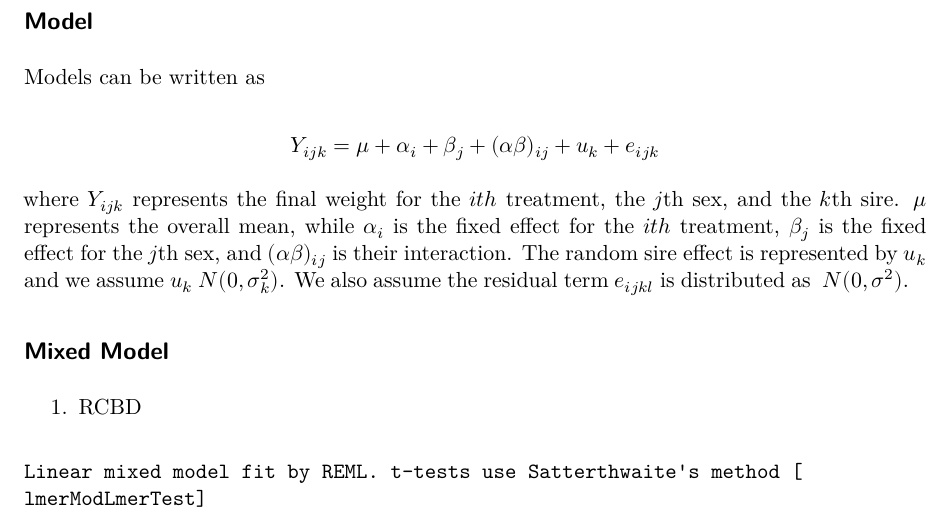
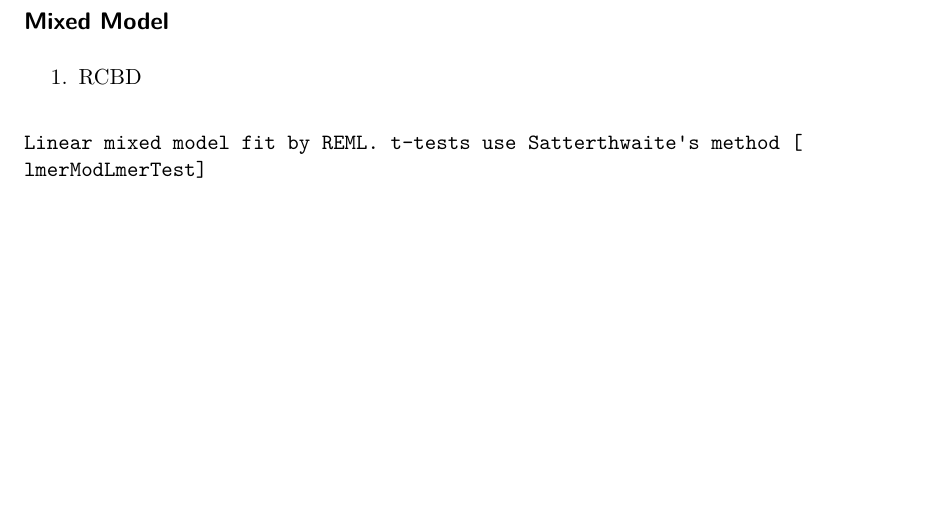
Before and after one commit to maksudatoma/Stat-802-Project, a Quarto document (Project Writeup.qmd): part of page 6 of 16 before the commit and part of page 6 of 15 after it, cut at the place of the change, the shorter picture padded with empty space. Rendered offline with R 4.5, knitr and Pandoc in place of Quarto, then LaTeX, with nearby package versions.

Commit message:
Update Project Writeup.qmd

```diff
--- a/Project Writeup.qmd
+++ b/Project Writeup.qmd
@@ -273,19 +273,7 @@ ggplot(data, aes(x = Week, y = Response, color = Inoculation_Method, group = int
 
 
 
-## Model
 
-
-Models can be written as
-
-$$
-Y_{ijk} = \mu + \alpha_i + \beta_j + (\alpha \beta)_{ij}+u_k+e_{ijk}
-$$
-
-where $Y_{ijk}$ represents the final weight for the $ith$ treatment, the $j$th sex, and the $k$th sire.
-$\mu$ represents the overall mean, while $\alpha_i$ is the fixed effect for the $ith$ treatment, $\beta_j$ is the fixed effect for the $j$th sex, and $(\alpha \beta)_{ij}$ is their interaction.
-The random sire effect is represented by $u_k$ and we assume $u_k~N(0,\sigma_k^2)$.
-We also assume the residual term $e_{ijkl}$ is distributed as $~N(0,\sigma^2)$.
 
 ## Mixed Model
 
```
